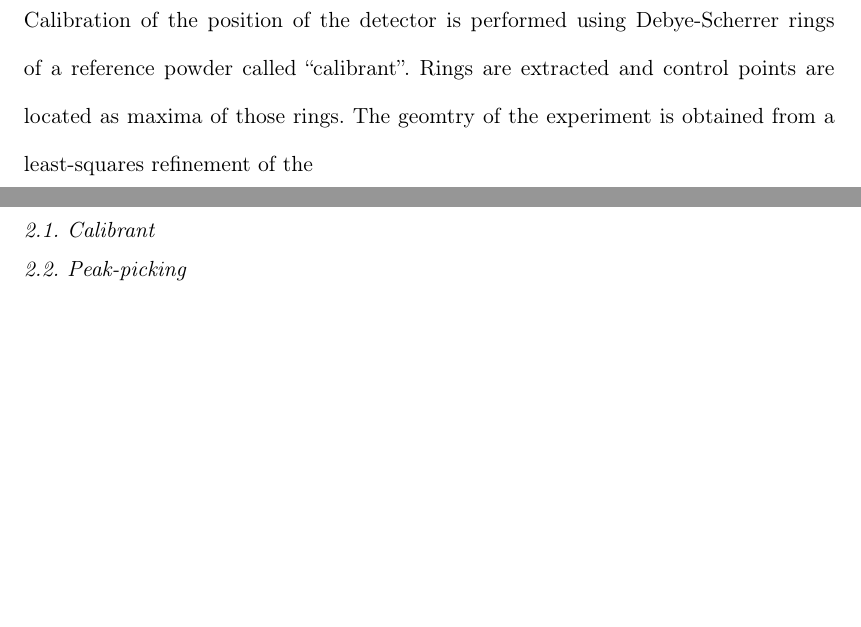
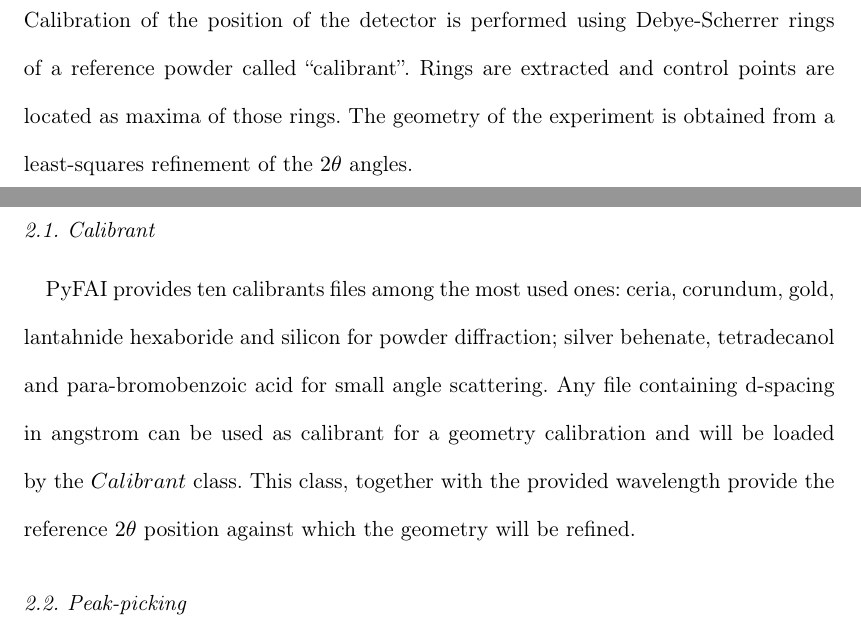
Before and after one commit to kif/pyFAI_publi, a LaTeX document (pyFAI_JAC.tex): two parts of pages 2 and 3 of 5 before the commit and two parts of pages 2 and 3 of 6 after it, joined at a grey line, cut so that both start at the same text, the shorter picture padded with empty space. Compiled offline with pdfLaTeX.

Commit message:
about calibrants

```diff
--- a/pyFAI_JAC.tex
+++ b/pyFAI_JAC.tex
@@ -75,11 +75,20 @@ size accordingly and divide detector shape accordingly.
 Calibration of the position of the detector is performed using Debye-Scherrer
 rings of a reference powder called ``calibrant''.
 Rings are extracted and control points are located as maxima of those rings.
-The geomtry of the experiment is obtained from a least-squares refinement of the
+The geometry of the experiment is obtained from a least-squares refinement of
+the $2\theta$ angles.
+\subsection{Calibrant}
+PyFAI provides ten calibrants files among the most used ones: ceria, corundum,
+gold, lantahnide hexaboride and silicon for powder diffraction; silver behenate,
+tetradecanol and para-bromobenzoic acid for small angle scattering.
+Any file containing d-spacing in angstrom can be used as calibrant for a
+geometry calibration and will be loaded by the $Calibrant$ class.
+This class,
+together with the provided wavelength provide the reference $2\theta$ position
+against which the geometry will be refined.
 
+\subsection{Peak-picking}
 
-\subsection{Calibrant}
-\subsection{Peak-picking}
 \subsubsection{Massif}
 \subsubsection{blob detection}
 \subsection{User interface}
```
